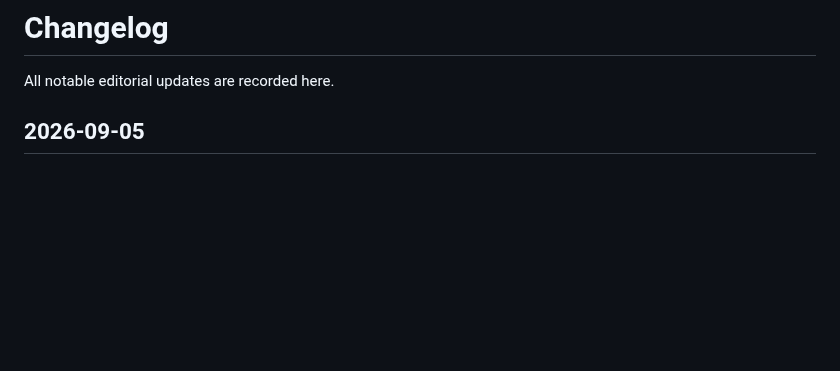
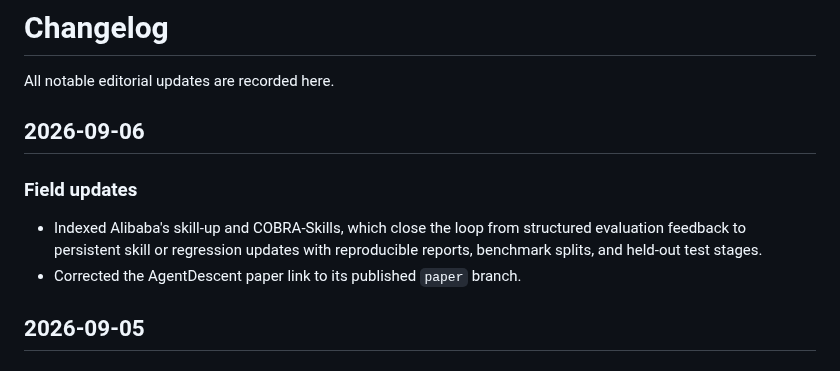
Before and after one commit to YuxingLu613/awesome-agentic-evolution, a Markdown page: CHANGELOG.md, the part around the change. Drawn GitHub-style; blank space fills up the shorter version.

```diff
--- a/CHANGELOG.md
+++ b/CHANGELOG.md
@@ -1,6 +1,15 @@
 # Changelog
 
 All notable editorial updates are recorded here.
+
+## 2026-09-06
+
+### Field updates
+
+- Indexed Alibaba's skill-up and COBRA-Skills, which close the loop from
+  structured evaluation feedback to persistent skill or regression updates with
+  reproducible reports, benchmark splits, and held-out test stages.
+- Corrected the AgentDescent paper link to its published `paper` branch.
 
 ## 2026-09-05
 
```
Also changed, not shown: README.md (+14 -2 lines).
